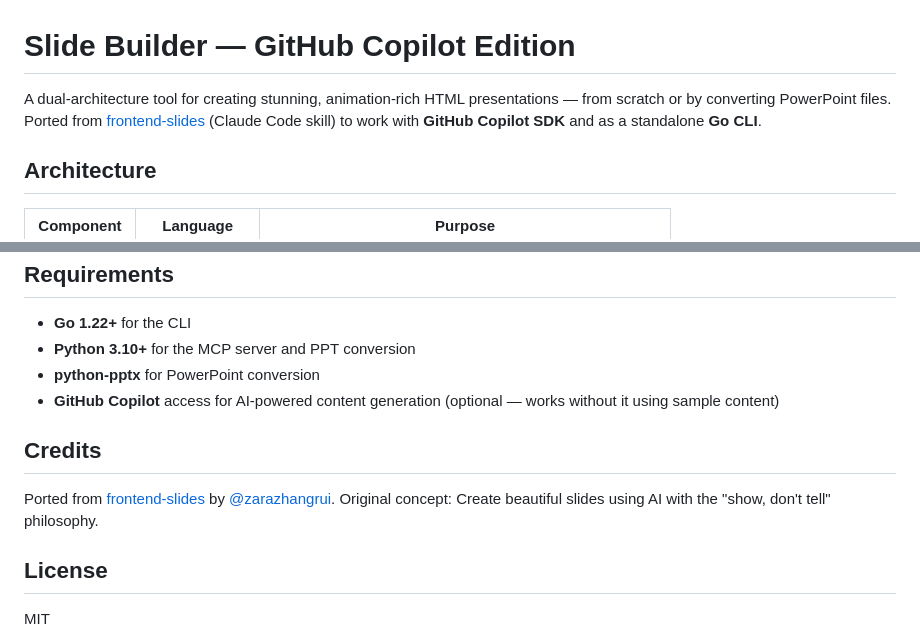
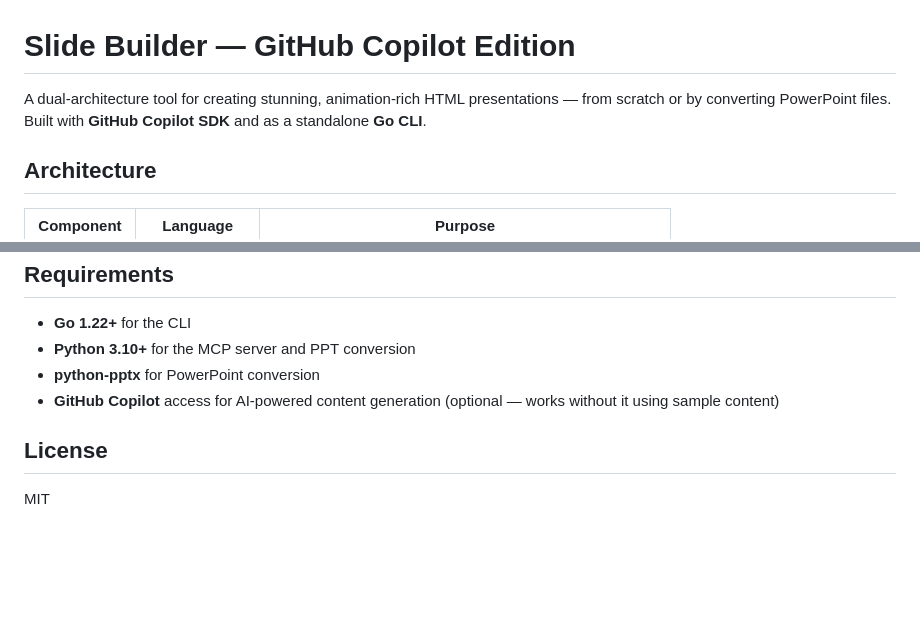
Before and after one commit to heisenberg-alt/gh-copilot-slides, a Markdown page: README.md, 2 parts joined by grey strips. Rendered like a GitHub page; blank space fills up the shorter version.

```diff
--- a/README.md
+++ b/README.md
@@ -1,6 +1,6 @@
 # Slide Builder — GitHub Copilot Edition
 
-A dual-architecture tool for creating stunning, animation-rich HTML presentations — from scratch or by converting PowerPoint files. Ported from [frontend-slides](https://github.com/zarazhangrui/frontend-slides) (Claude Code skill) to work with **GitHub Copilot SDK** and as a standalone **Go CLI**.
+A dual-architecture tool for creating stunning, animation-rich HTML presentations — from scratch or by converting PowerPoint files. Built with **GitHub Copilot SDK** and as a standalone **Go CLI**.
 
 ## Architecture
 
@@ -174,11 +174,6 @@ Set `GITHUB_TOKEN` environment variable for authentication.
 - **python-pptx** for PowerPoint conversion
 - **GitHub Copilot** access for AI-powered content generation (optional — works without it using sample content)
 
-## Credits
-
-Ported from [frontend-slides](https://github.com/zarazhangrui/frontend-slides) by [@zarazhangrui](https://github.com/zarazhangrui).
-Original concept: Create beautiful slides using AI with the "show, don't tell" philosophy.
-
 ## License
 
 MIT
```
